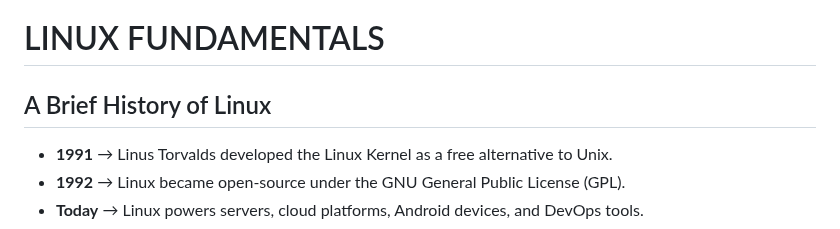
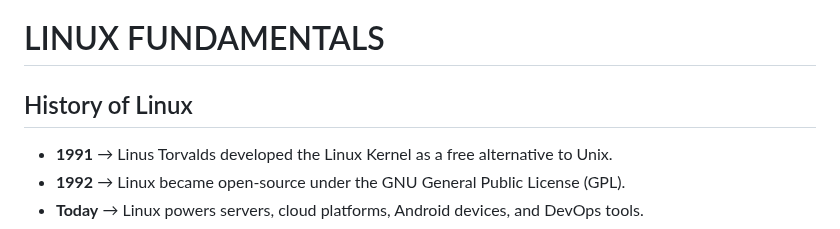
Before and after one commit to svgcloudtech/Cloud-Devops-Masterclass-Aug-25, a Markdown page: Week-03-Aug-16/README.md, the part around the change. GitHub-like rendering.

```diff
--- a/Week-03-Aug-16/README.md
+++ b/Week-03-Aug-16/README.md
@@ -1,6 +1,6 @@
 # LINUX FUNDAMENTALS
 
-## A Brief History of Linux
+## History of Linux
 - **1991** → Linus Torvalds developed the Linux Kernel as a free alternative to Unix.
 - **1992** → Linux became open-source under the GNU General Public License (GPL).
 - **Today** → Linux powers servers, cloud platforms, Android devices, and DevOps tools.
```
